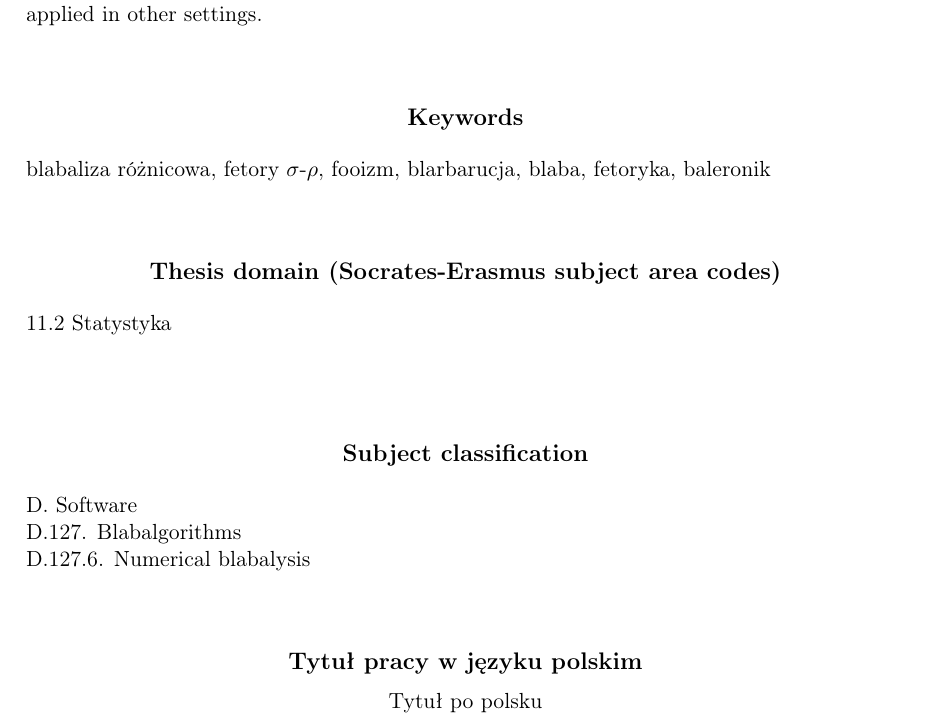
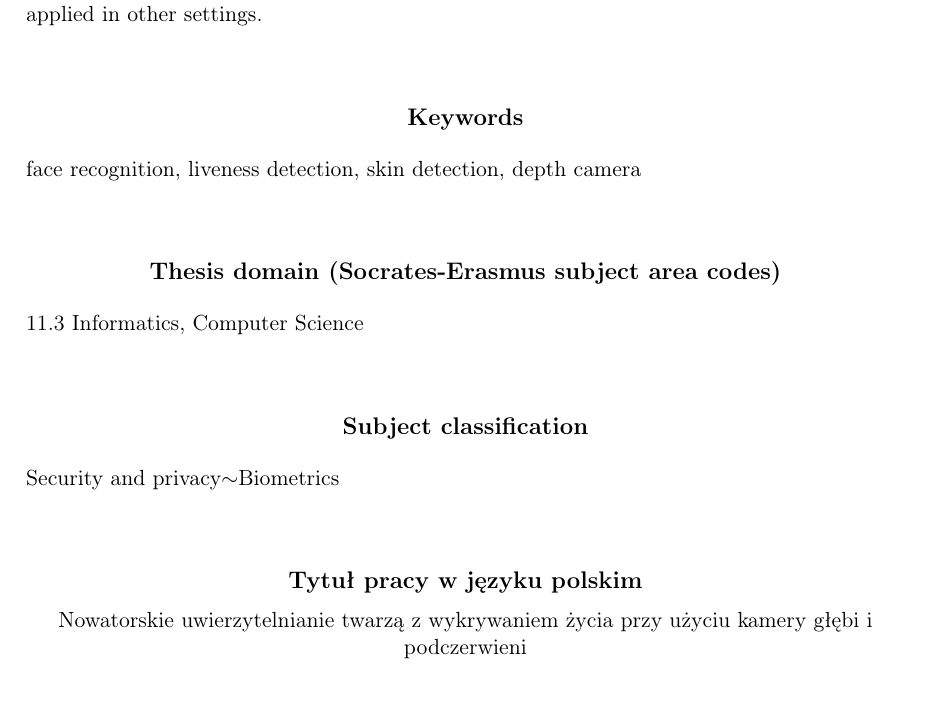
Before and after one commit to tomaszgarbus/rgbd-face-auth, a LaTeX thesis (whitepaper/mim-paper.tex): part of page 3 of 37, cut so that both start at the same text. Compiled offline with pdfLaTeX.

Commit message:
Replace some placeholders in MIM paper

```diff
--- a/whitepaper/mim-paper.tex
+++ b/whitepaper/mim-paper.tex
@@ -31,7 +31,7 @@
 \autoriii{Łukasz Raszkiewicz}{371594}
 
 \title{Novelty face authentication with liveness detection using depth and IR camera}
-\titlepl{Tytuł po polsku} % TODO
+\titlepl{Nowatorskie uwierzytelnianie twarzą z wykrywaniem życia przy użyciu kamery głębi i podczerwieni} % TODO
 
 \kierunek{Computer Science}
 
@@ -41,29 +41,17 @@
 
 \date{June 2018}
 
-% TODO
-%Podać dziedzinę wg klasyfikacji Socrates-Erasmus:
-\dziedzina{
-%11.0 Matematyka, Informatyka:\\
-%11.1 Matematyka\\
-11.2 Statystyka\\
-%11.3 Informatyka\\
-%11.4 Sztuczna inteligencja\\
-%11.5 Nauki aktuarialne\\
-%11.9 Inne nauki matematyczne i informatyczne
-}
+\dziedzina{11.3 Informatics, Computer Science}
 
 % TODO
 %Klasyfikacja tematyczna wedlug AMS (matematyka) lub ACM (informatyka)
-\klasyfikacja{D. Software\\
-  D.127. Blabalgorithms\\
-  D.127.6. Numerical blabalysis}
+% \klasyfikacja{D. Software\\
+%   D.127. Blabalgorithms\\
+%   D.127.6. Numerical blabalysis}
+\klasyfikacja{Security and privacy$\sim$Biometrics}
 
 % TODO
-% Słowa kluczowe:
-\keywords{blabaliza różnicowa, fetory $\sigma$-$\rho$, fooizm,
-  blarbarucja, blaba, fetoryka, baleronik}
-
+\keywords{face recognition, liveness detection, skin detection, depth camera}
 
 \begin{document}
     \maketitle
```
